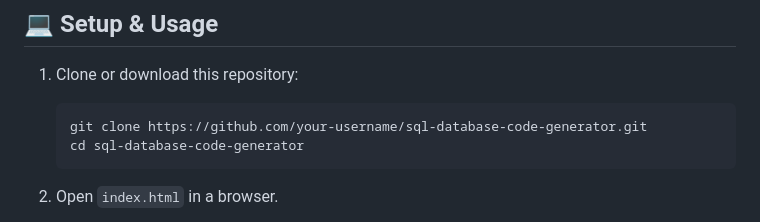
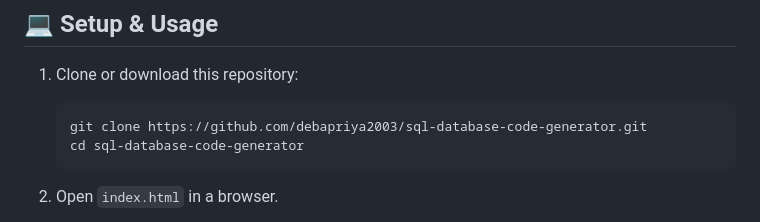
Before and after one commit to debapriya2003/sql-database-code-generator, a Markdown page: readme.md, the part around the change. Rendered like a GitHub page.

````diff
--- a/readme.md
+++ b/readme.md
@@ -85,7 +85,7 @@ sql-database-code-generator/
 1. Clone or download this repository:
 
    ```bash
-   git clone https://github.com/your-username/sql-database-code-generator.git
+   git clone https://github.com/debapriya2003/sql-database-code-generator.git
    cd sql-database-code-generator
    ```
 
````
